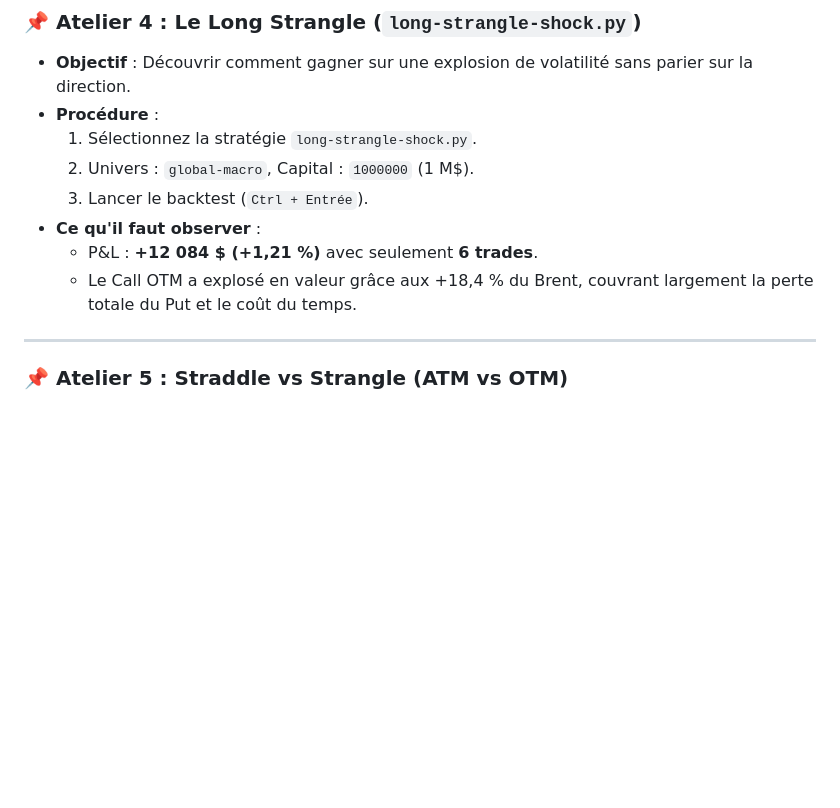
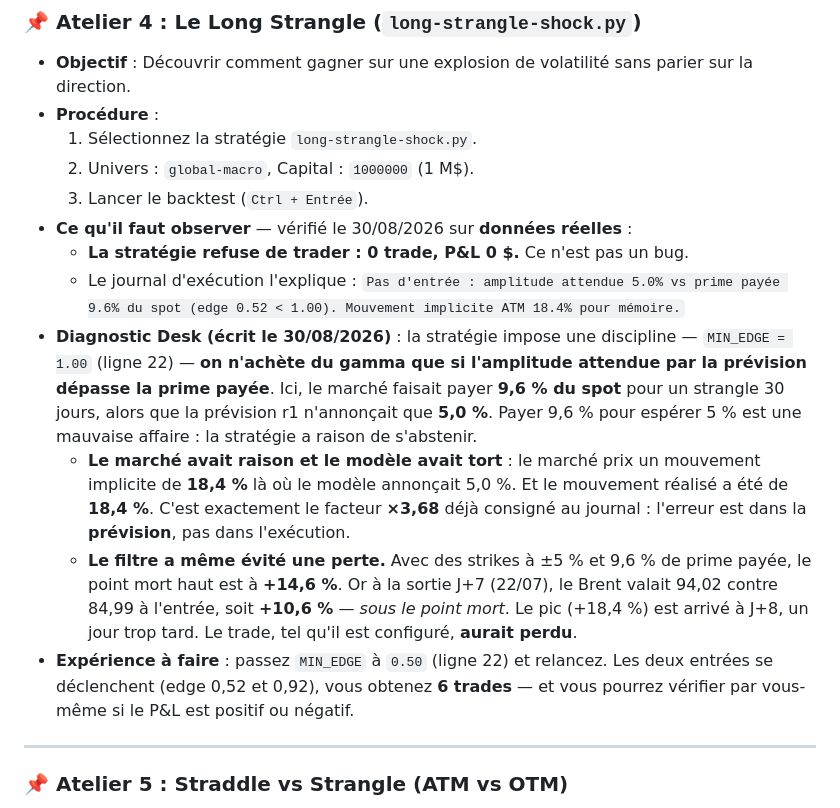
Before and after one commit to Calvin29990/shockdesk, a Markdown page: docs/entrainement-progressif.md, the part around the change. Rendered like a GitHub page; blank space fills up the shorter version.

```diff
--- a/docs/entrainement-progressif.md
+++ b/docs/entrainement-progressif.md
@@ -173,9 +173,26 @@
   1. Sélectionnez la stratégie `long-strangle-shock.py`.
   2. Univers : `global-macro`, Capital : `1000000` (1 M$).
   3. Lancer le backtest (`Ctrl + Entrée`).
-* **Ce qu'il faut observer** :
-  * P&L : **+12 084 $ (+1,21 %)** avec seulement **6 trades**.
-  * Le Call OTM a explosé en valeur grâce aux +18,4 % du Brent, couvrant largement la perte totale du Put et le coût du temps.
+* **Ce qu'il faut observer** — vérifié le 30/08/2026 sur **données réelles** :
+  * **La stratégie refuse de trader : 0 trade, P&L 0 $.** Ce n'est pas un bug.
+  * Le journal d'exécution l'explique : `Pas d'entrée : amplitude attendue 5.0% vs prime
+    payée 9.6% du spot (edge 0.52 < 1.00). Mouvement implicite ATM 18.4% pour mémoire.`
+* **Diagnostic Desk (écrit le 30/08/2026)** : la stratégie impose une discipline —
+  `MIN_EDGE = 1.00` (ligne 22) — **on n'achète du gamma que si l'amplitude attendue par la
+  prévision dépasse la prime payée**. Ici, le marché faisait payer **9,6 % du spot** pour un
+  strangle 30 jours, alors que la prévision r1 n'annonçait que **5,0 %**. Payer 9,6 % pour
+  espérer 5 % est une mauvaise affaire : la stratégie a raison de s'abstenir.
+  * **Le marché avait raison et le modèle avait tort** : le marché prix un mouvement implicite
+    de **18,4 %** là où le modèle annonçait 5,0 %. Et le mouvement réalisé a été de **18,4 %**.
+    C'est exactement le facteur **×3,68** déjà consigné au journal : l'erreur est dans la
+    **prévision**, pas dans l'exécution.
+  * **Le filtre a même évité une perte.** Avec des strikes à ±5 % et 9,6 % de prime payée, le
+    point mort haut est à **+14,6 %**. Or à la sortie J+7 (22/07), le Brent valait 94,02
+    contre 84,99 à l'entrée, soit **+10,6 %** — *sous le point mort*. Le pic (+18,4 %) est
+    arrivé à J+8, un jour trop tard. Le trade, tel qu'il est configuré, **aurait perdu**.
+* **Expérience à faire** : passez `MIN_EDGE` à `0.50` (ligne 22) et relancez. Les deux
+  entrées se déclenchent (edge 0,52 et 0,92), vous obtenez **6 trades** — et vous pourrez
+  vérifier par vous-même si le P&L est positif ou négatif.
 
 ---
 
```
Also changed, not shown: docs/journal-de-bord-recherche.md (+49 -0 lines).
